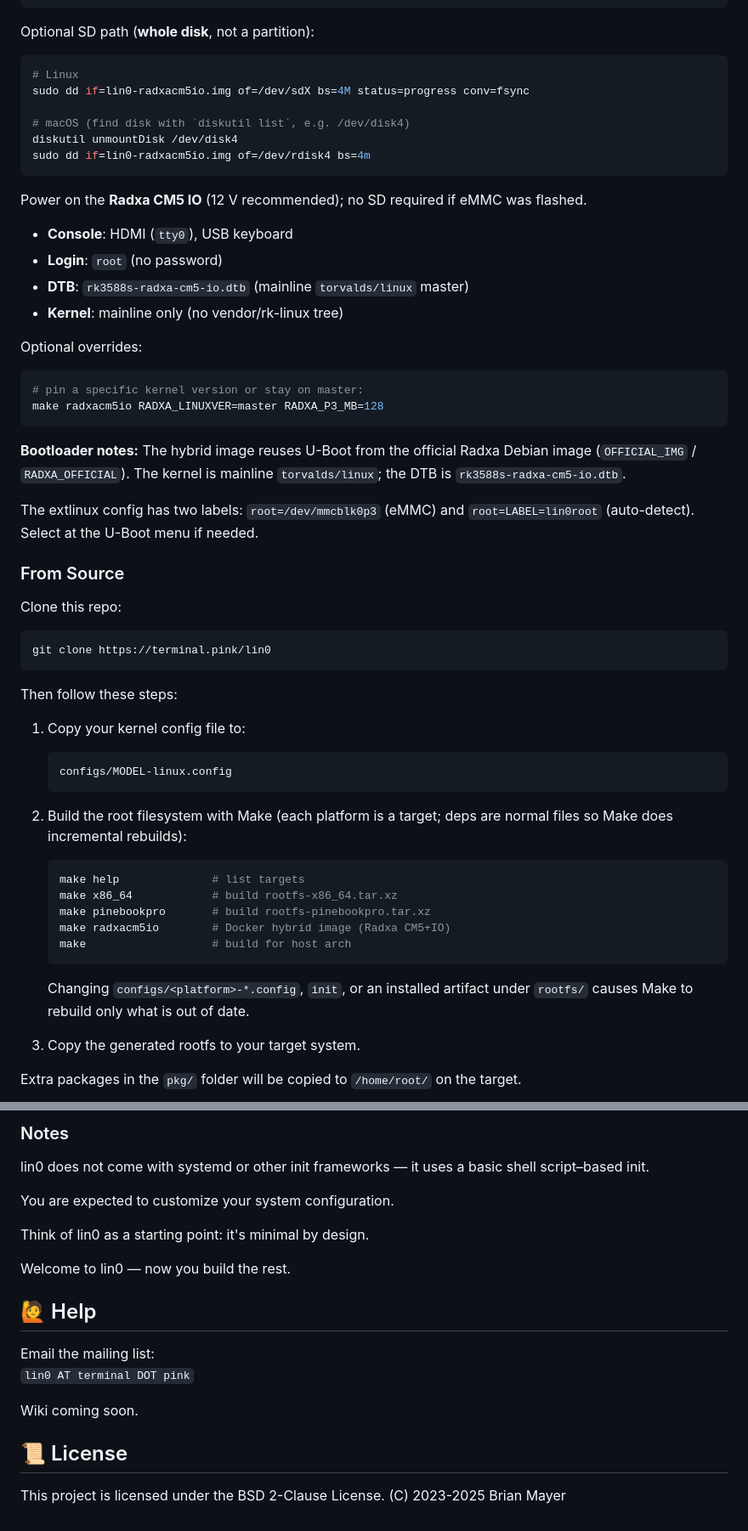
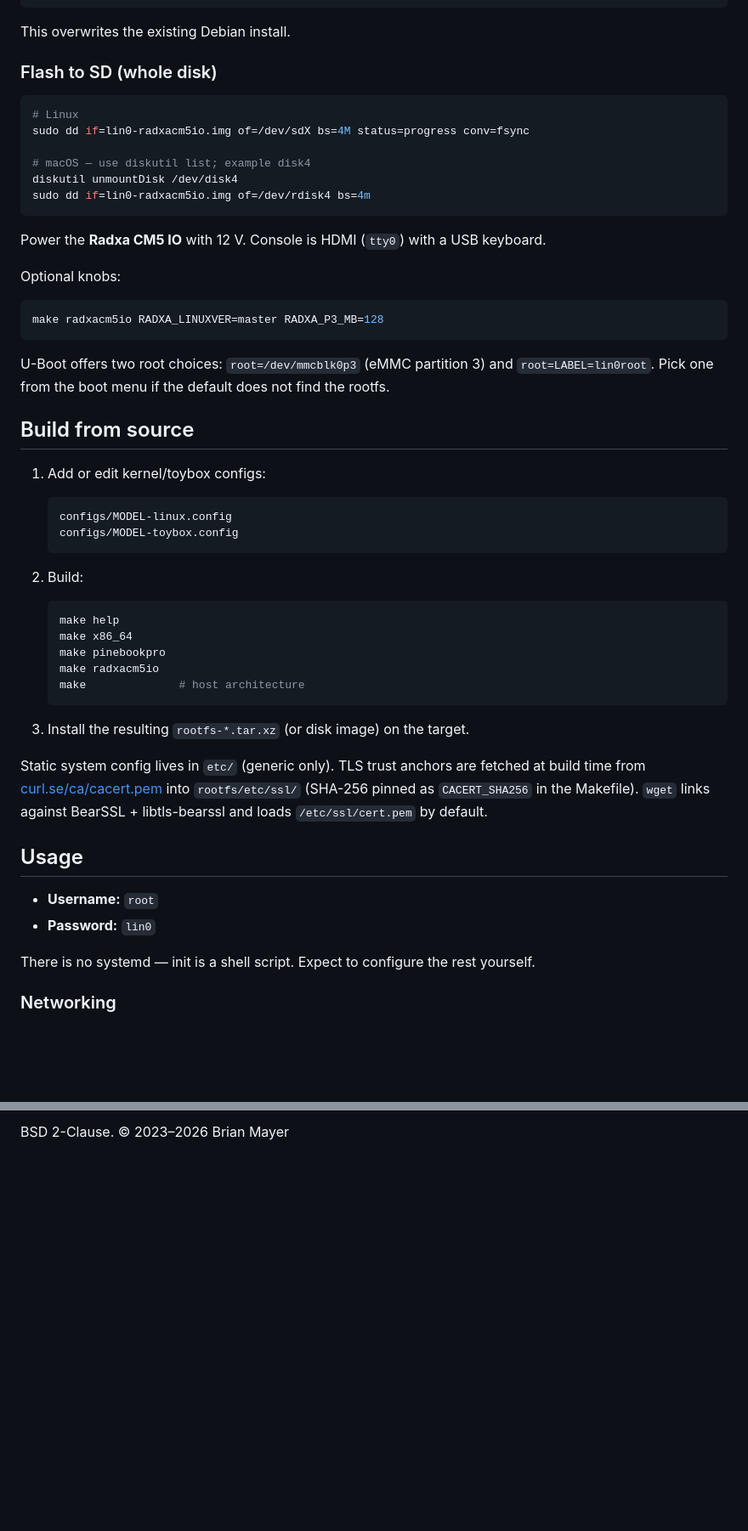
Before and after one commit to blmayer/lin0, a Markdown page: README.md, 2 parts joined by grey strips. Shown at 85% size. Rendered like a GitHub page; blank space fills up the shorter version.

````diff
--- a/README.md
+++ b/README.md
@@ -146,63 +127,66 @@ rkdeveloptool wl 0 lin0-radxacm5io.img
 rkdeveloptool rd
 ```
 
-Optional SD path (**whole disk**, not a partition):
+This overwrites the existing Debian install.
+
+### Flash to SD (whole disk)
 
 ```sh
 # Linux
 sudo dd if=lin0-radxacm5io.img of=/dev/sdX bs=4M status=progress conv=fsync
 
-# macOS (find disk with `diskutil list`, e.g. /dev/disk4)
+# macOS — use diskutil list; example disk4
 diskutil unmountDisk /dev/disk4
 sudo dd if=lin0-radxacm5io.img of=/dev/rdisk4 bs=4m
 ```
 
-Power on the **Radxa CM5 IO** (12 V recommended); no SD required if eMMC was flashed.
+Power the **Radxa CM5 IO** with 12 V. Console is HDMI (`tty0`) with a USB
+keyboard.
 
-- **Console**: HDMI (`tty0`), USB keyboard
-- **Login**: `root` (no password)
-- **DTB**: `rk3588s-radxa-cm5-io.dtb` (mainline `torvalds/linux` master)
-- **Kernel**: mainline only (no vendor/rk-linux tree)
-
-Optional overrides:
+Optional knobs:
 
 ```sh
-# pin a specific kernel version or stay on master:
 make radxacm5io RADXA_LINUXVER=master RADXA_P3_MB=128
 ```
 
-**Bootloader notes:** The hybrid image reuses U-Boot from the official Radxa Debian image (`OFFICIAL_IMG` / `RADXA_OFFICIAL`). The kernel is mainline `torvalds/linux`; the DTB is `rk3588s-radxa-cm5-io.dtb`.
+U-Boot offers two root choices: `root=/dev/mmcblk0p3` (eMMC partition 3) and
+`root=LABEL=lin0root`. Pick one from the boot menu if the default does not
+find the rootfs.
 
-The extlinux config has two labels: `root=/dev/mmcblk0p3` (eMMC) and `root=LABEL=lin0root` (auto-detect). Select at the U-Boot menu if needed.
+## Build from source
 
+1. Add or edit kernel/toybox configs:
 
-### From Source
+   ```text
+   configs/MODEL-linux.config
+   configs/MODEL-toybox.config
+   ```
 
-Clone this repo:
+2. Build:
 
-```sh
-git clone https://terminal.pink/lin0
-```
+   ```sh
+   make help
+   make x86_64
+   make pinebookpro
+   make radxacm5io
+   make              # host architecture
+   ```
 
-Then follow these steps:
+3. Install the resulting `rootfs-*.tar.xz` (or disk image) on the target.
 
-1. Copy your kernel config file to:
-    ```sh
-    configs/MODEL-linux.config
-    ```
+Static system config lives in `etc/` (generic only). TLS trust anchors are
+fetched at build time from [curl.se/ca/cacert.pem](https://curl.se/ca/cacert.pem)
+into `rootfs/etc/ssl/` (SHA-256 pinned as `CACERT_SHA256` in the Makefile).
+`wget` links against BearSSL + libtls-bearssl and loads `/etc/ssl/cert.pem` by
+default.
 
-2. Build the root filesystem with Make (each platform is a target; deps are normal files so Make does incremental rebuilds):
-    ```sh
-    make help              # list targets
-    make x86_64            # build rootfs-x86_64.tar.xz
-    make pinebookpro       # build rootfs-pinebookpro.tar.xz
-    make radxacm5io        # Docker hybrid image (Radxa CM5+IO)
-    make                   # build for host arch
-    ```
-    Changing `configs/<platform>-*.config`, `init`, or an installed artifact under `rootfs/` causes Make to rebuild only what is out of date.
+## Usage
 
+- **Username:** `root`
+- **Password:** `lin0`
 
-3. Copy the generated rootfs to your target system.
+There is no systemd — init is a shell script. Expect to configure the rest
+yourself.
 
-Extra packages in the `pkg/` folder will be copied to `/home/root/` on the target.
+### Networking
 
@@ -291,25 +229,2 @@ Install extra software as required — for example, to connect to Wi-Fi install
 
-
-### Notes
-
-lin0 does not come with systemd or other init frameworks — it uses a basic shell script–based init.
-
-You are expected to customize your system configuration.
-
-Think of lin0 as a starting point: it's minimal by design.
-
-Welcome to lin0 — now you build the rest.
-
-
-## 🙋 Help
-
-Email the mailing list:
-`lin0 AT terminal DOT pink`
-
-Wiki coming soon.
-
-
-## 📜 License
-
-This project is licensed under the BSD 2-Clause License.
-(C) 2023-2025 Brian Mayer
+BSD 2-Clause. © 2023–2026 Brian Mayer
````
Also changed, not shown: other parts of README.md (+91 -156 lines).
